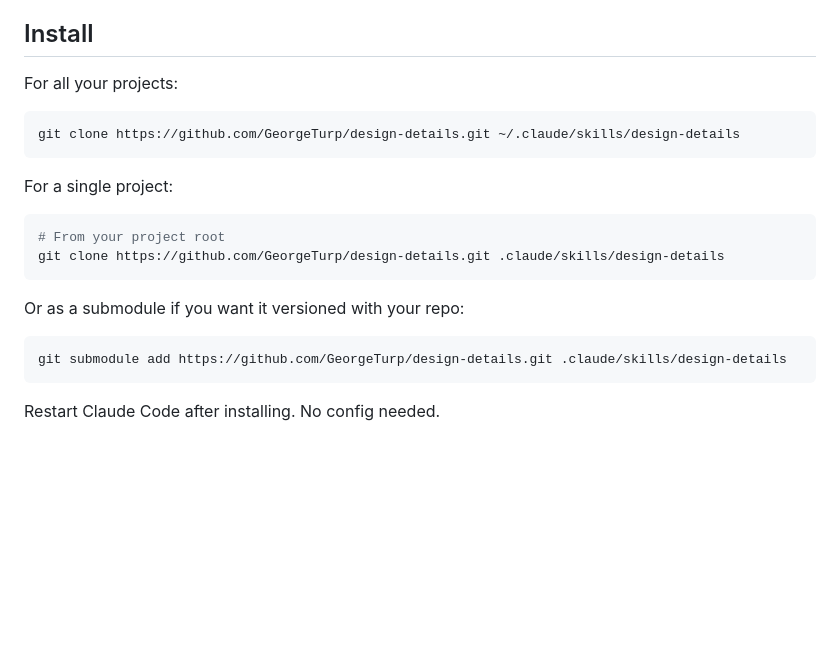
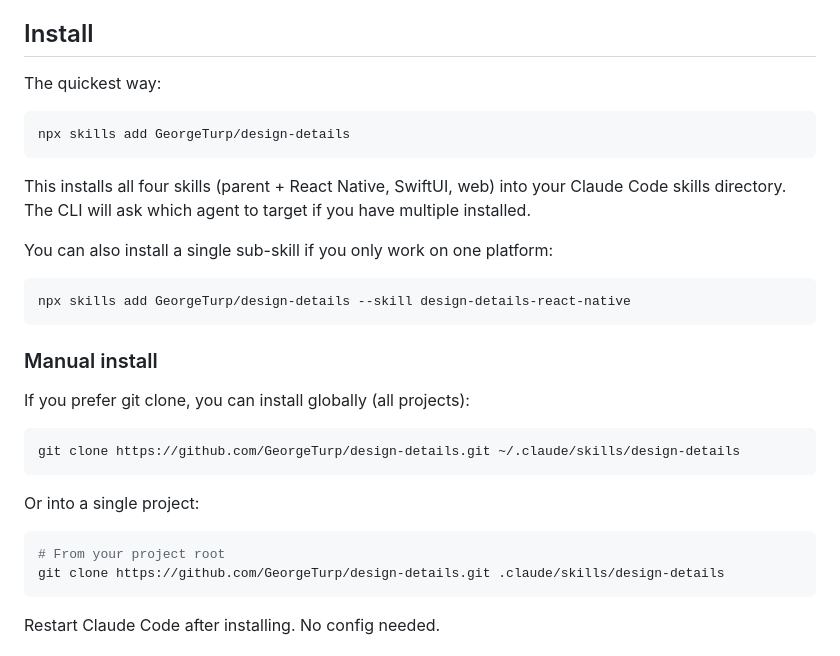
Before and after one commit to GeorgeTurp/design-details, a Markdown page: README.md, the part around the change. GitHub-like rendering; blank space fills up the shorter version.

Commit message:
Add npx skills install method to README

````diff
--- a/README.md
+++ b/README.md
@@ -28,23 +28,33 @@ Works with React Native (Reanimated 3 + Gesture Handler), SwiftUI, and web (CSS,
 
 ## Install
 
-For all your projects:
+The quickest way:
+
+```bash
+npx skills add GeorgeTurp/design-details
+```
+
+This installs all four skills (parent + React Native, SwiftUI, web) into your Claude Code skills directory. The CLI will ask which agent to target if you have multiple installed.
+
+You can also install a single sub-skill if you only work on one platform:
+
+```bash
+npx skills add GeorgeTurp/design-details --skill design-details-react-native
+```
+
+### Manual install
+
+If you prefer git clone, you can install globally (all projects):
 
 ```bash
 git clone https://github.com/GeorgeTurp/design-details.git ~/.claude/skills/design-details
 ```
 
-For a single project:
+Or into a single project:
 
 ```bash
 # From your project root
 git clone https://github.com/GeorgeTurp/design-details.git .claude/skills/design-details
-```
-
-Or as a submodule if you want it versioned with your repo:
-
-```bash
-git submodule add https://github.com/GeorgeTurp/design-details.git .claude/skills/design-details
 ```
 
 Restart Claude Code after installing. No config needed.
````
